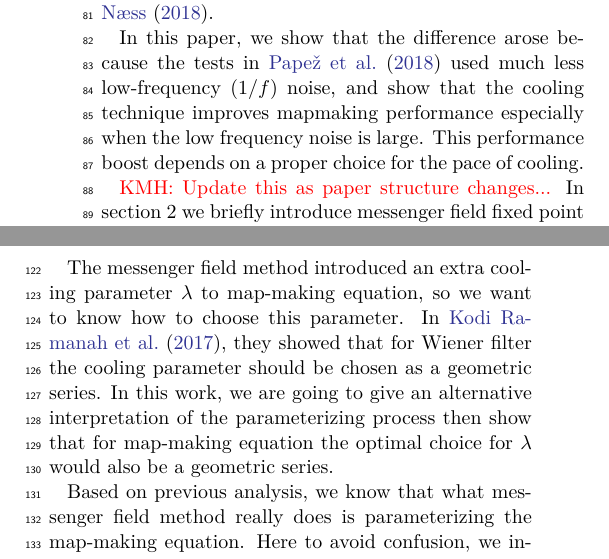
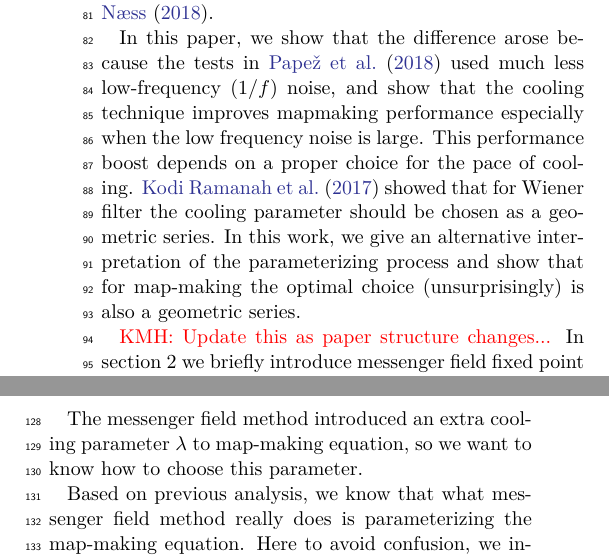
Before and after one commit to Bai-Chiang/CMB_map_making_with_cooling, a LaTeX paper (notes/aastex631/main.tex): two parts of the columns of page 2 of 9, joined at a grey line, cut so that both start at the same text. Compiled offline with XeLaTeX.

Commit message:
Moved Kodi-Ramanah ref into the introduction.

```diff
--- a/notes/aastex631/main.tex
+++ b/notes/aastex631/main.tex
@@ -110,7 +110,7 @@ As an alternative technique, \citet{Huffenberger_2018} showed that the ``messeng
 
 \citet{2018A&A...620A..59P} showed that the splitting of the covariance in the messenger field approach is equivalent to a fixed point iteration scheme, and studied its convergence properties in detail.  Furthermore, they showed that the modified system that incorporates the cooling scheme can be solved by other means, including a conjugate gradient technique, which should generally show better convergence properties than the fixed-point scheme. However in numerical tests, \citet{2018A&A...620A..59P} did not find benefits to the cooling modification of the linear system, in contrast to findings of \citet{Huffenberger_2018}.
 
-In this paper, we show that the difference arose because  the tests in \citet{2018A&A...620A..59P} used much less low-frequency ($1/f$) noise, and show that the cooling technique improves mapmaking performance especially when the low frequency noise is large.  This performance boost depends on a proper choice for the pace of cooling.
+In this paper, we show that the difference arose because  the tests in \citet{2018A&A...620A..59P} used much less low-frequency ($1/f$) noise, and show that the cooling technique improves mapmaking performance especially when the low frequency noise is large.  This performance boost depends on a proper choice for the pace of cooling.  \citet{2017MNRAS.468.1782K} showed that for Wiener filter the cooling parameter should be chosen as a geometric series.  In this work, we give an alternative interpretation of the parameterizing process and show that for map-making the optimal choice (unsurprisingly) is also a geometric series.
 
 %The time-ordered data we collected is given by map signal $P\vbm$ plus noise
 %$\vbn$.
@@ -262,11 +262,7 @@ More detailed derivation could be found in \cite{2018A&A...620A..59P}.
 \subsection{Introduce the Idea}
 The messenger field method introduced an extra cooling parameter $\lambda$ to
 map-making equation, so we want to know how to choose this parameter.
-In \cite{2017MNRAS.468.1782K}, they showed that for Wiener filter the cooling
-parameter should be chosen as a geometric series.
-In this work, we are going to give an alternative interpretation of the
-parameterizing process then show that for map-making equation the optimal choice
-for $\lambda$ would also be a geometric series.
+
 
 Based on previous analysis, we know that what messenger field method really
 does is parameterizing the map-making equation.
```
Also changed, not shown: notes/aastex631/main.pdf.
